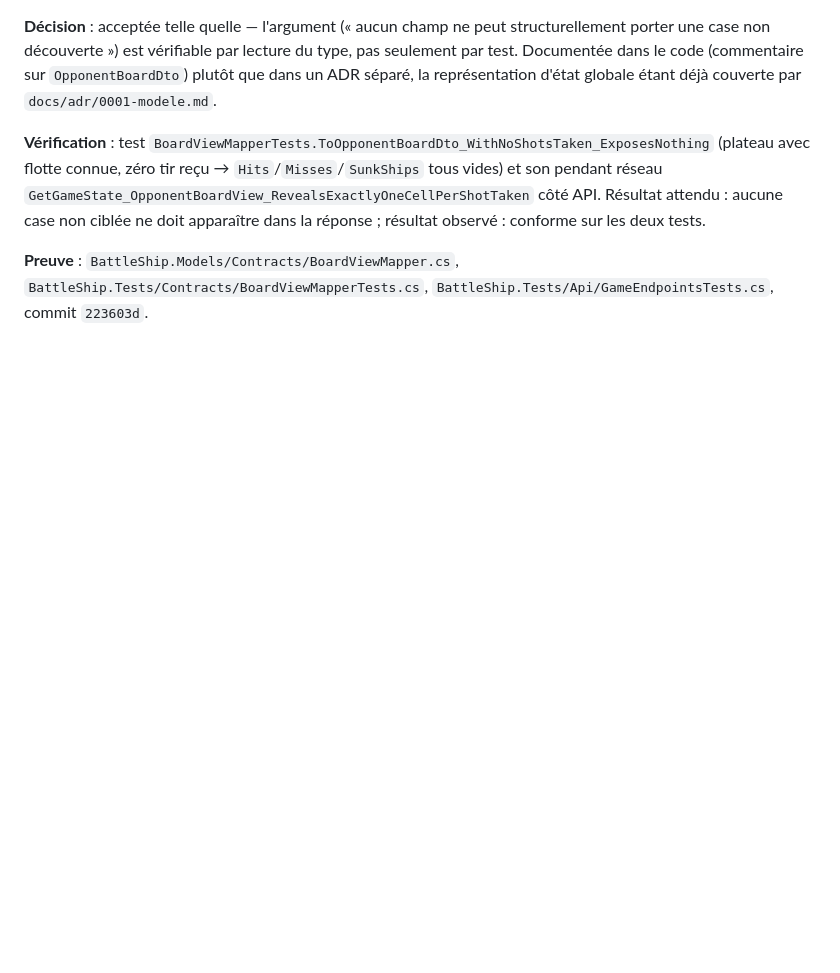
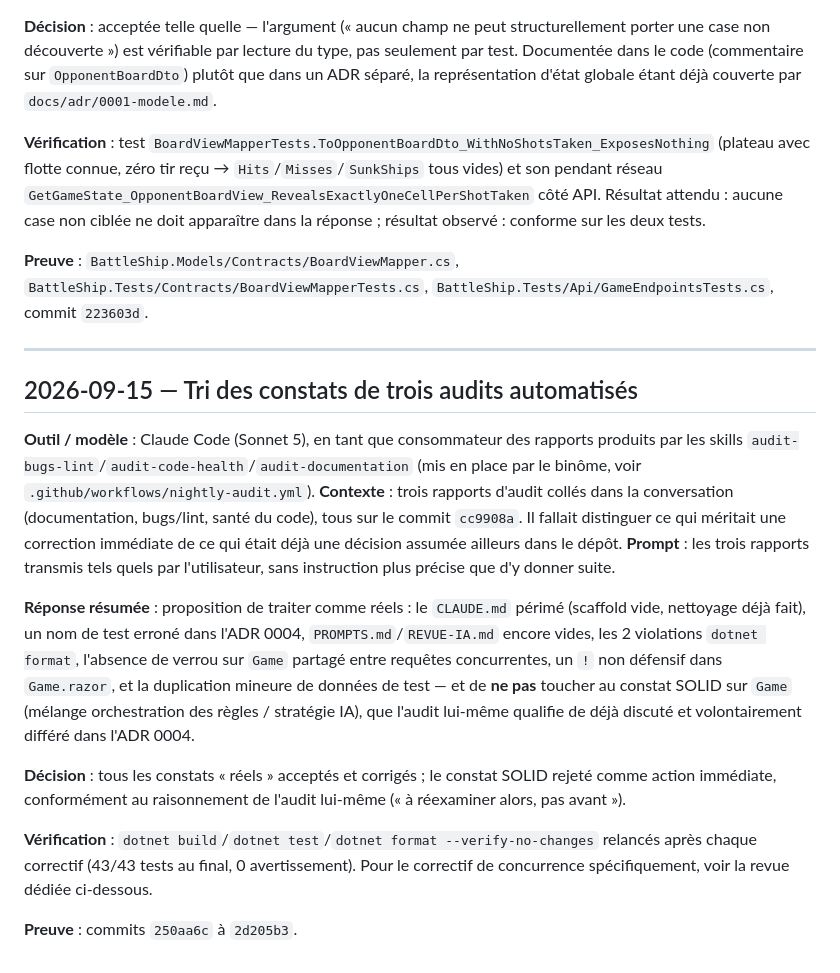
Before and after one commit to Cessouille/csharp-battleship, a Markdown page: PROMPTS.md, the part around the change. Rendered like a GitHub page; blank space fills up the shorter version.

```diff
--- a/PROMPTS.md
+++ b/PROMPTS.md
@@ -29,3 +29,19 @@
 **Vérification** : test `BoardViewMapperTests.ToOpponentBoardDto_WithNoShotsTaken_ExposesNothing` (plateau avec flotte connue, zéro tir reçu → `Hits`/`Misses`/`SunkShips` tous vides) et son pendant réseau `GetGameState_OpponentBoardView_RevealsExactlyOneCellPerShotTaken` côté API. Résultat attendu : aucune case non ciblée ne doit apparaître dans la réponse ; résultat observé : conforme sur les deux tests.
 
 **Preuve** : `BattleShip.Models/Contracts/BoardViewMapper.cs`, `BattleShip.Tests/Contracts/BoardViewMapperTests.cs`, `BattleShip.Tests/Api/GameEndpointsTests.cs`, commit `223603d`.
+
+---
+
+## 2026-09-15 — Tri des constats de trois audits automatisés
+
+**Outil / modèle** : Claude Code (Sonnet 5), en tant que consommateur des rapports produits par les skills `audit-bugs-lint`/`audit-code-health`/`audit-documentation` (mis en place par le binôme, voir `.github/workflows/nightly-audit.yml`).
+**Contexte** : trois rapports d'audit collés dans la conversation (documentation, bugs/lint, santé du code), tous sur le commit `cc9908a`. Il fallait distinguer ce qui méritait une correction immédiate de ce qui était déjà une décision assumée ailleurs dans le dépôt.
+**Prompt** : les trois rapports transmis tels quels par l'utilisateur, sans instruction plus précise que d'y donner suite.
+
+**Réponse résumée** : proposition de traiter comme réels : le `CLAUDE.md` périmé (scaffold vide, nettoyage déjà fait), un nom de test erroné dans l'ADR 0004, `PROMPTS.md`/`REVUE-IA.md` encore vides, les 2 violations `dotnet format`, l'absence de verrou sur `Game` partagé entre requêtes concurrentes, un `!` non défensif dans `Game.razor`, et la duplication mineure de données de test — et de **ne pas** toucher au constat SOLID sur `Game` (mélange orchestration des règles / stratégie IA), que l'audit lui-même qualifie de déjà discuté et volontairement différé dans l'ADR 0004.
+
+**Décision** : tous les constats « réels » acceptés et corrigés ; le constat SOLID rejeté comme action immédiate, conformément au raisonnement de l'audit lui-même (« à réexaminer alors, pas avant »).
+
+**Vérification** : `dotnet build`/`dotnet test`/`dotnet format --verify-no-changes` relancés après chaque correctif (43/43 tests au final, 0 avertissement). Pour le correctif de concurrence spécifiquement, voir la revue dédiée ci-dessous.
+
+**Preuve** : commits `250aa6c` à `2d205b3`.
```
Also changed, not shown: REVUE-IA.md (+22 -0 lines).
